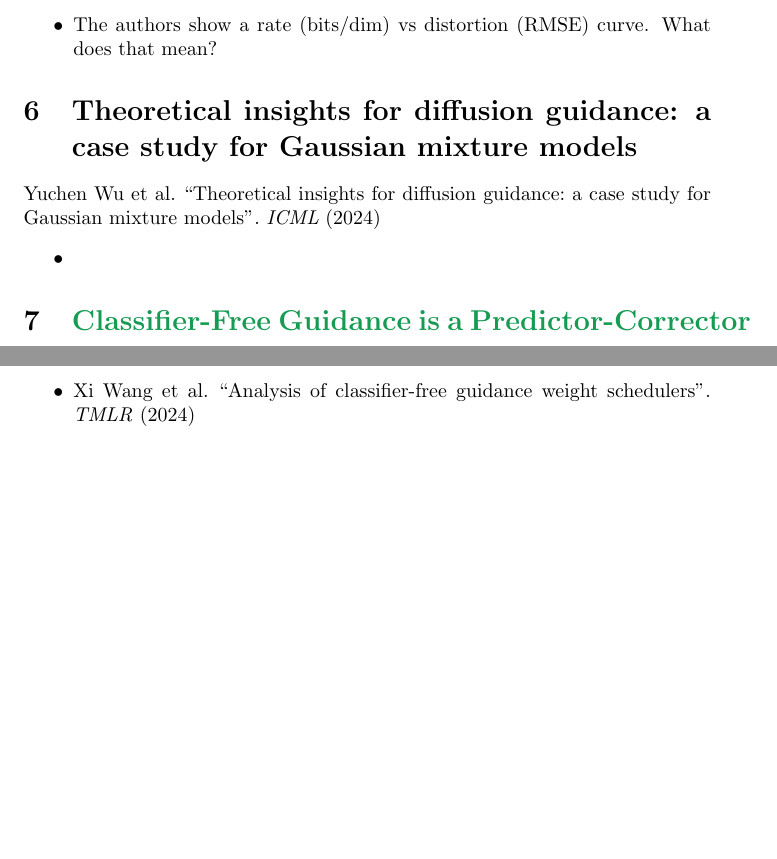
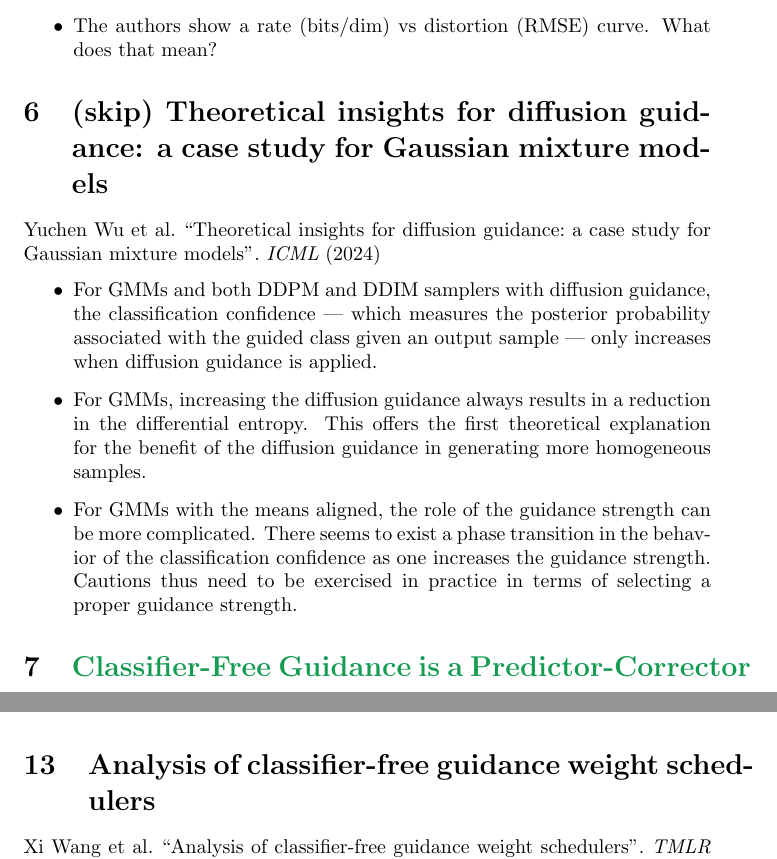
Before and after one commit to philippvaeth/CFG_TechnicalNotes, a LaTeX document (main.tex): two parts of pages 5 and 13 of 14 before the commit and two parts of pages 5 and 11 of 14 after it, joined at a grey line, cut so that both start at the same text, the shorter picture padded with empty space. Compiled offline with pdfLaTeX.

Commit message:
added more papers

```diff
--- a/main.tex
+++ b/main.tex
@@ -125,10 +125,12 @@ Only a relatively small portion of the model capacity of the diffusion model nee
     \item The authors show a rate (bits/dim) vs distortion (RMSE) curve. What does that mean?
 \end{itemize}
 
-\section{Theoretical insights for diffusion guidance: a case study for Gaussian mixture models}
+\section{(skip) Theoretical insights for diffusion guidance: a case study for Gaussian mixture models}
 \fullcite{10.5555/3692070.3694254}
 \begin{itemize}
-    \item
+    \item For GMMs and both DDPM and DDIM samplers with diffusion guidance, the classification confidence — which measures the posterior probability associated with the guided class given an output sample — only increases when diffusion guidance is applied.
+    \item For GMMs, increasing the diffusion guidance always results in a reduction in the differential entropy. This offers the first theoretical explanation for the benefit of the diffusion guidance in generating more homogeneous samples.
+    \item For GMMs with the means aligned, the role of the guidance strength can be more complicated. There seems to exist a phase transition in the behavior of the classification confidence as one increases the guidance strength. Cautions thus need to be exercised in practice in terms of selecting a proper guidance strength.
 \end{itemize}
 
 \section{\color{ForestGreen} Classifier-Free Guidance is a Predictor-Corrector}
@@ -240,6 +242,11 @@ Only a relatively small portion of the model capacity of the diffusion model nee
 \end{itemize}
 
 
+\section{Analysis of classifier-free guidance weight schedulers}
+\fullcite{wang2024analysis}
+\begin{itemize}
+    \item
+\end{itemize}
 
 \section{REG: Rectified Gradient Guidance for Conditional Diffusion Models}
 \fullcite{gao2025reg}
```
Also changed, not shown: main.pdf, main.tex (5 more changed lines).
